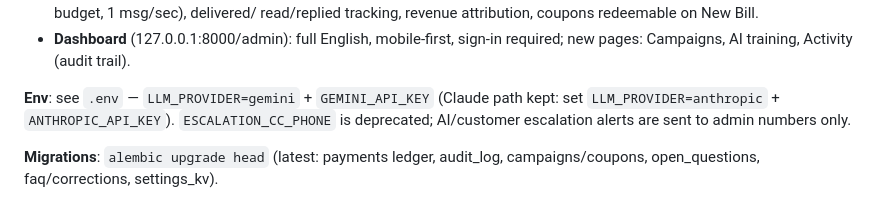
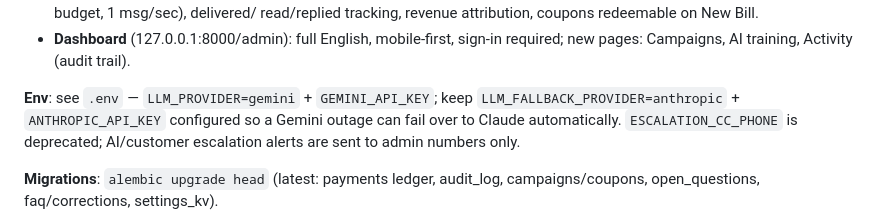
Before and after one commit to Suyash0225/KwikKlinDasboard, a Markdown page: README.md, the part around the change. Drawn GitHub-style.

Commit message:
Docs: document automatic LLM failover

```diff
--- a/README.md
+++ b/README.md
@@ -176,8 +176,7 @@ Rules that matter:
 - **Dashboard** (127.0.0.1:8000/admin): full English, mobile-first, sign-in
   required; new pages: Campaigns, AI training, Activity (audit trail).
 
-**Env**: see `.env` — `LLM_PROVIDER=gemini` + `GEMINI_API_KEY` (Claude path
-kept: set `LLM_PROVIDER=anthropic` + `ANTHROPIC_API_KEY`).
+**Env**: see `.env` — `LLM_PROVIDER=gemini` + `GEMINI_API_KEY`; keep `LLM_FALLBACK_PROVIDER=anthropic` + `ANTHROPIC_API_KEY` configured so a Gemini outage can fail over to Claude automatically.
 `ESCALATION_CC_PHONE` is deprecated; AI/customer escalation alerts are sent to admin numbers only.
 
 **Migrations**: `alembic upgrade head` (latest: payments ledger, audit_log,
```
